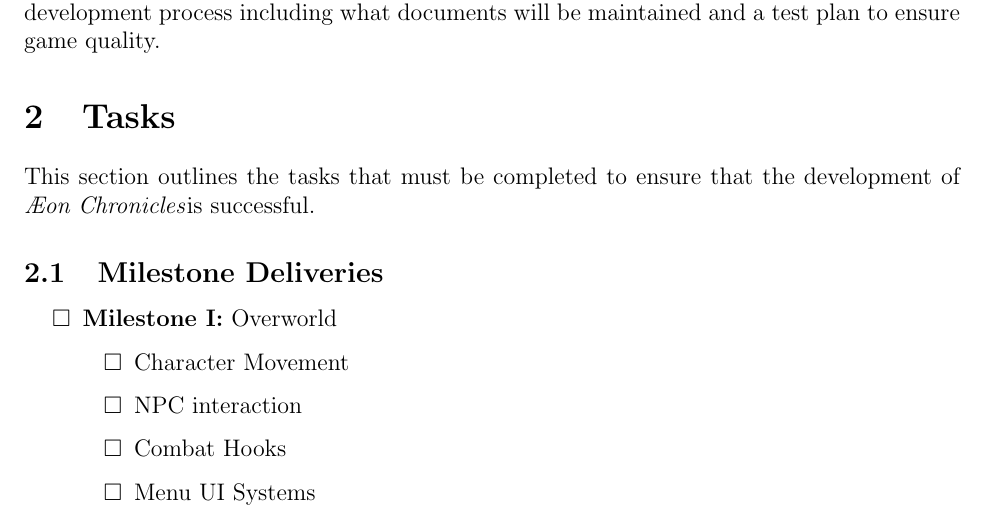
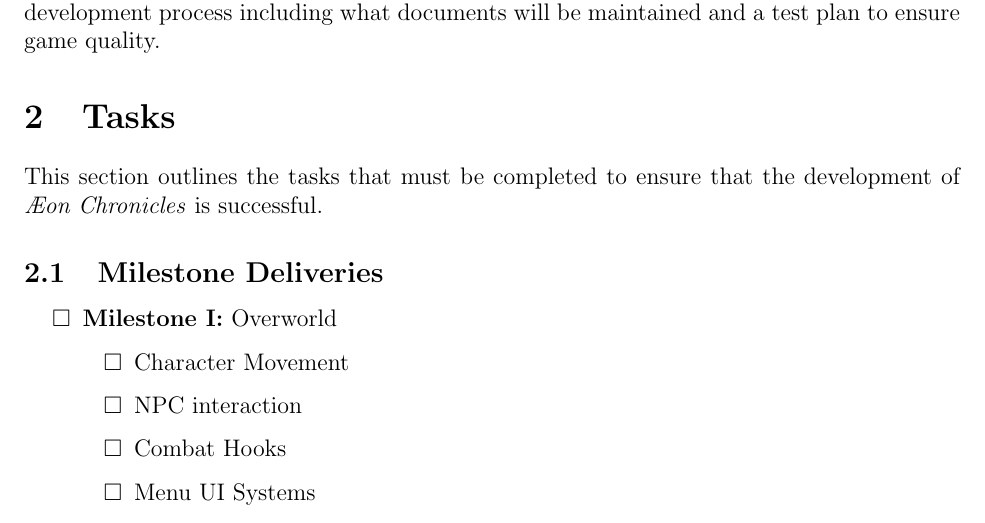
Before and after one commit to BloodRaine/Game-Dev-Final-Project, a LaTeX document (phase3/project-plan.tex): part of page 2 of 5, cut so that both start at the same text. Compiled offline with pdfLaTeX.

Commit message:
fixed typesetting error

```diff
--- a/phase3/project-plan.tex
+++ b/phase3/project-plan.tex
@@ -65,7 +65,7 @@ will be maintained and a test plan to ensure game quality.
 \section{Tasks}
 \label{sec:tasks}
 This section outlines the tasks that must be completed to ensure that the
-development of \gametitle is successful.
+development of \gametitle\ is successful.
 
 \subsection{Milestone Deliveries}
 \begin{todolist}
```
